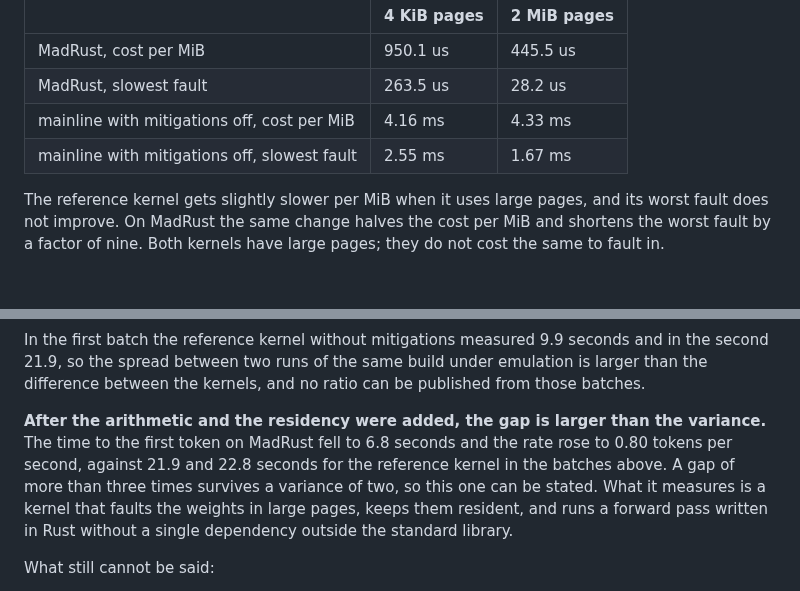
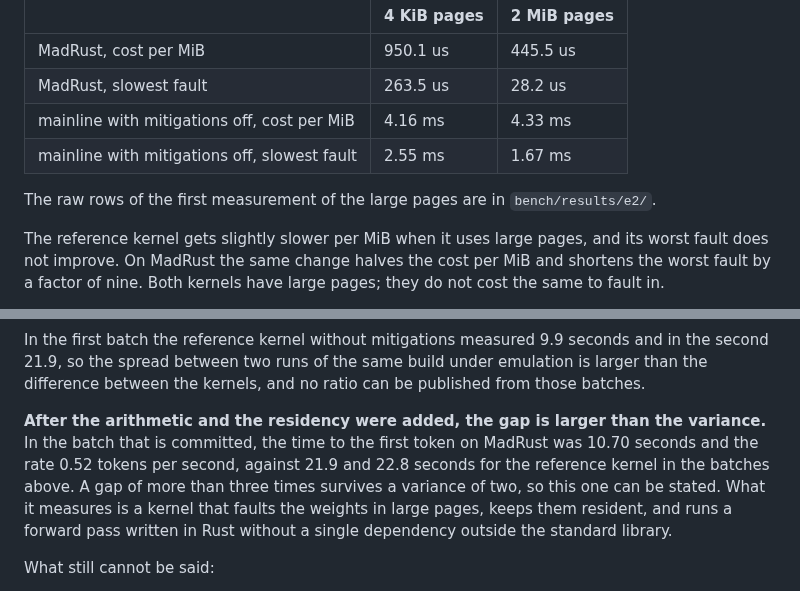
Before and after one commit to NicolasBecasAzagra/MadRust, a Markdown page: REPORT.md, 2 parts joined by grey strips. Rendered like a GitHub page; blank space fills up the shorter version.

```diff
--- a/REPORT.md
+++ b/REPORT.md
@@ -171,6 +171,9 @@ And on the cross check host:
 | mainline with mitigations off, cost per MiB | 4.16 ms | 4.33 ms |
 | mainline with mitigations off, slowest fault | 2.55 ms | 1.67 ms |
 
+The raw rows of the first measurement of the large pages are in
+`bench/results/e2/`.
+
 The reference kernel gets slightly slower per MiB when it uses large pages,
 and its worst fault does not improve. On MadRust the same change halves the
 cost per MiB and shortens the worst fault by a factor of nine. Both kernels
@@ -248,9 +251,9 @@ build under emulation is larger than the difference between the kernels, and
 no ratio can be published from those batches.
 
 **After the arithmetic and the residency were added, the gap is larger than
-the variance.** The time to the first token on MadRust fell to 6.8 seconds
-and the rate rose to 0.80 tokens per second, against 21.9 and 22.8 seconds
-for the reference kernel in the batches above. A gap of more than three times
+the variance.** In the batch that is committed, the time to the first token on
+MadRust was 10.70 seconds and the rate 0.52 tokens per second, against 21.9
+and 22.8 seconds for the reference kernel in the batches above. A gap of more than three times
 survives a variance of two, so this one can be stated. What it measures is a
 kernel that faults the weights in large pages, keeps them resident, and runs
 a forward pass written in Rust without a single dependency outside the
```
Also changed, not shown: docs/BOOT.md (+3 -1 lines), docs/VM-SETUP.md (+4 -4 lines).
